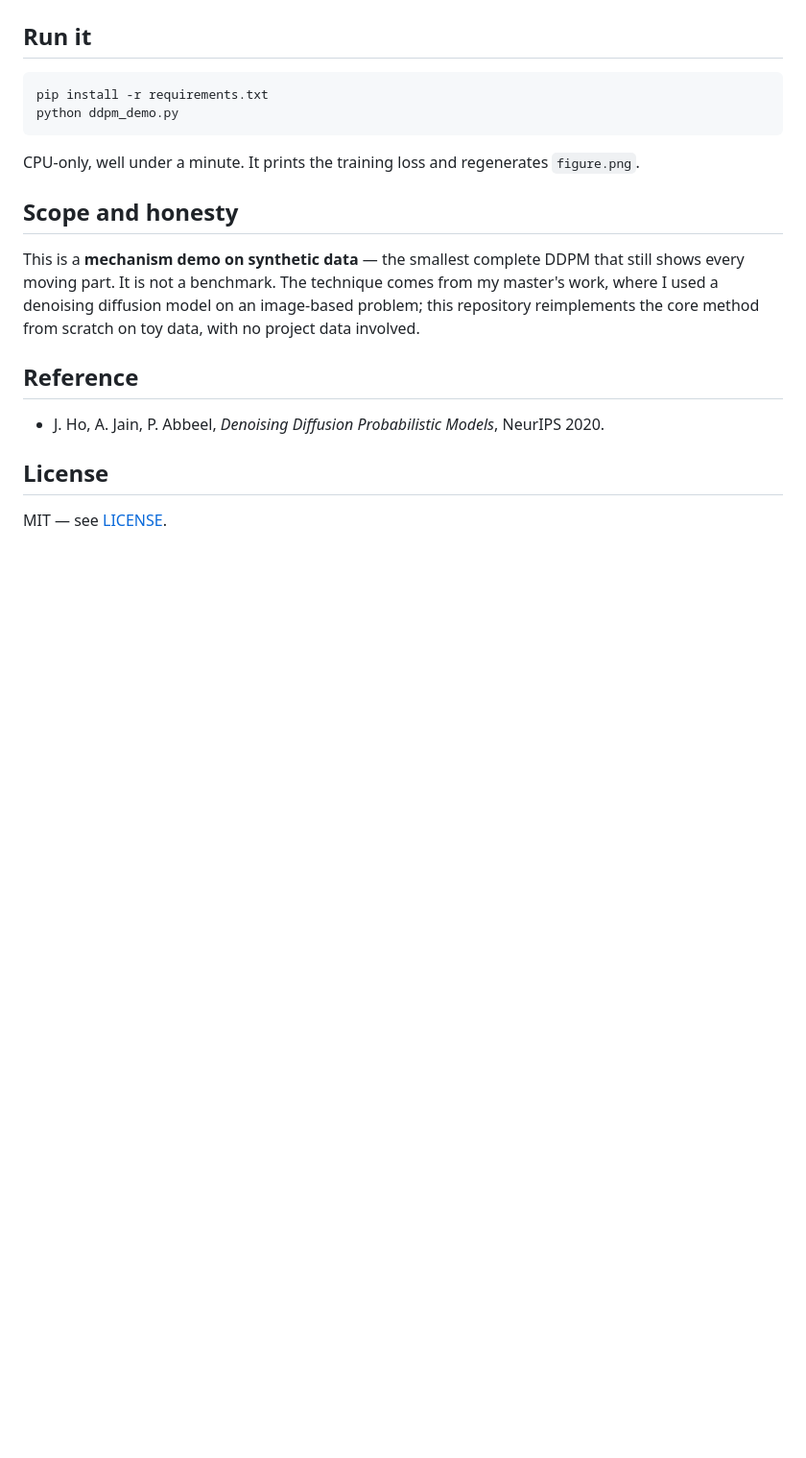
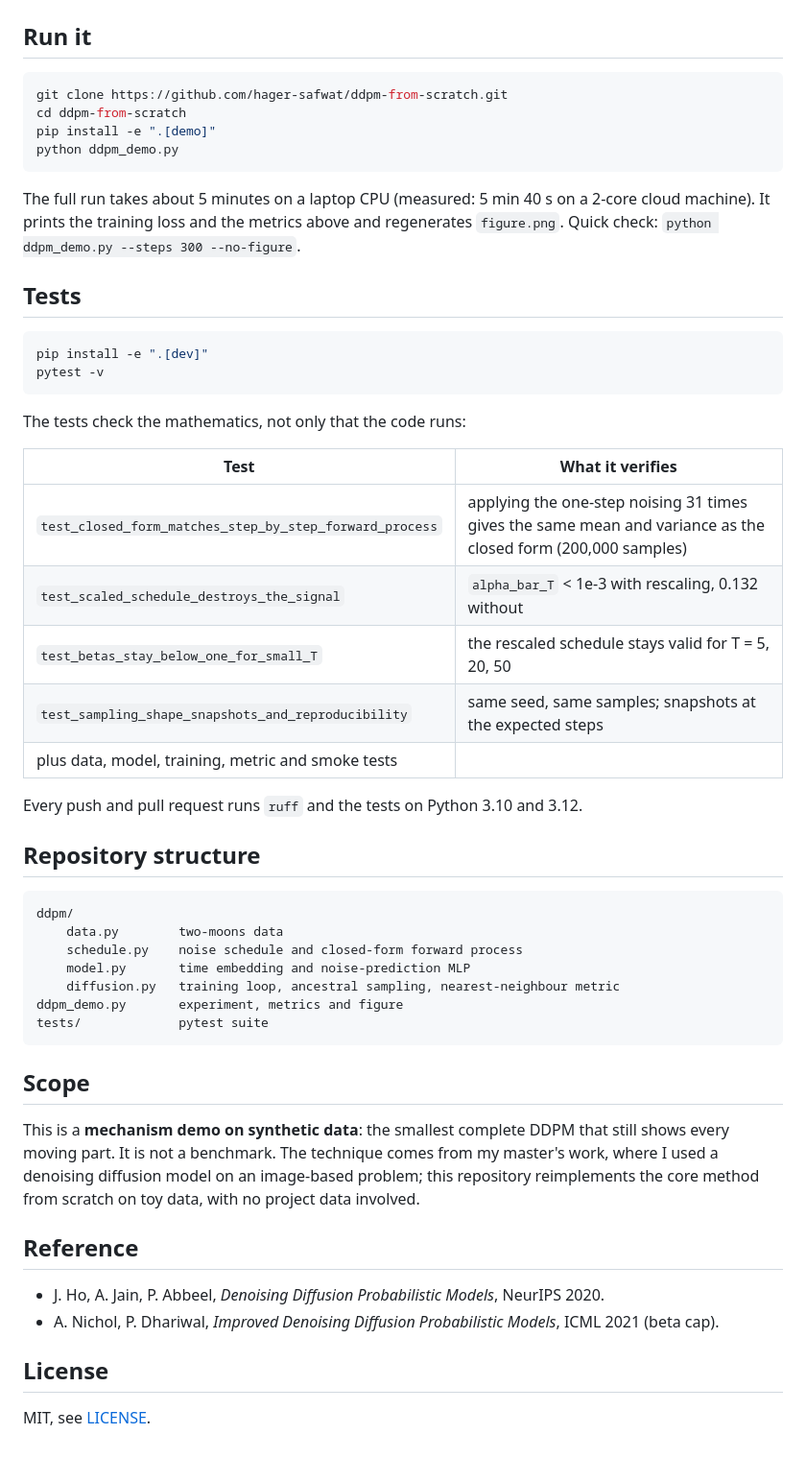
Before and after one commit to hager-safwat/ddpm-from-scratch, a Markdown page: README.md, the part around one of its changes. Shown at 96% size. Drawn GitHub-style; blank space fills up the shorter version.

````diff
--- a/README.md
+++ b/README.md
@@ -53,18 +75,52 @@ blob.
 ## Run it
 
 ```bash
-pip install -r requirements.txt
+git clone https://github.com/hager-safwat/ddpm-from-scratch.git
+cd ddpm-from-scratch
+pip install -e ".[demo]"
 python ddpm_demo.py
 ```
 
-CPU-only, well under a minute. It prints the training loss and regenerates
-`figure.png`.
+The full run takes about 5 minutes on a laptop CPU (measured: 5 min 40 s on
+a 2-core cloud machine). It prints the training loss and the metrics above
+and regenerates `figure.png`. Quick check: `python ddpm_demo.py --steps 300 --no-figure`.
 
-## Scope and honesty
+## Tests
 
-This is a **mechanism demo on synthetic data** — the smallest complete DDPM
-that still shows every moving part. It is not a benchmark. The technique
-comes from my master's work, where I used a denoising diffusion model on an
+```bash
+pip install -e ".[dev]"
+pytest -v
+```
+
+The tests check the mathematics, not only that the code runs:
+
+| Test | What it verifies |
+|---|---|
+| `test_closed_form_matches_step_by_step_forward_process` | applying the one-step noising 31 times gives the same mean and variance as the closed form (200,000 samples) |
+| `test_scaled_schedule_destroys_the_signal` | `alpha_bar_T` < 1e-3 with rescaling, 0.132 without |
+| `test_betas_stay_below_one_for_small_T` | the rescaled schedule stays valid for T = 5, 20, 50 |
+| `test_sampling_shape_snapshots_and_reproducibility` | same seed, same samples; snapshots at the expected steps |
+| plus data, model, training, metric and smoke tests | |
+
+Every push and pull request runs `ruff` and the tests on Python 3.10 and 3.12.
+
+## Repository structure
+
+```
+ddpm/
+    data.py        two-moons data
+    schedule.py    noise schedule and closed-form forward process
+    model.py       time embedding and noise-prediction MLP
+    diffusion.py   training loop, ancestral sampling, nearest-neighbour metric
+ddpm_demo.py       experiment, metrics and figure
+tests/             pytest suite
+```
+
+## Scope
+
+This is a **mechanism demo on synthetic data**: the smallest complete DDPM
+that still shows every moving part. It is not a benchmark. The technique comes
+from my master's work, where I used a denoising diffusion model on an
 image-based problem; this repository reimplements the core method from
 scratch on toy data, with no project data involved.
 
@@ -72,7 +128,9 @@ scratch on toy data, with no project data involved.
 
 - J. Ho, A. Jain, P. Abbeel, *Denoising Diffusion Probabilistic Models*,
   NeurIPS 2020.
+- A. Nichol, P. Dhariwal, *Improved Denoising Diffusion Probabilistic Models*,
+  ICML 2021 (beta cap).
 
 ## License
 
-MIT — see [LICENSE](LICENSE).
+MIT, see [LICENSE](LICENSE).
````
Also changed, not shown: other parts of README.md (+55 -33 lines), figure.png, 11 other files.
